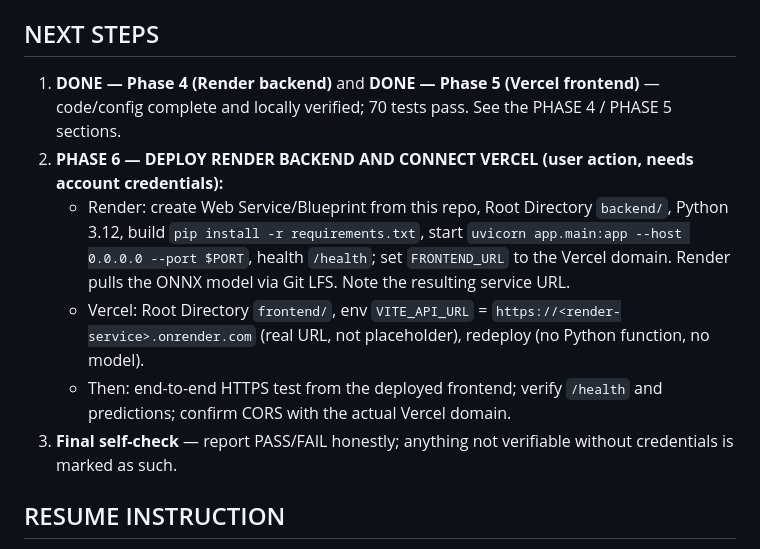
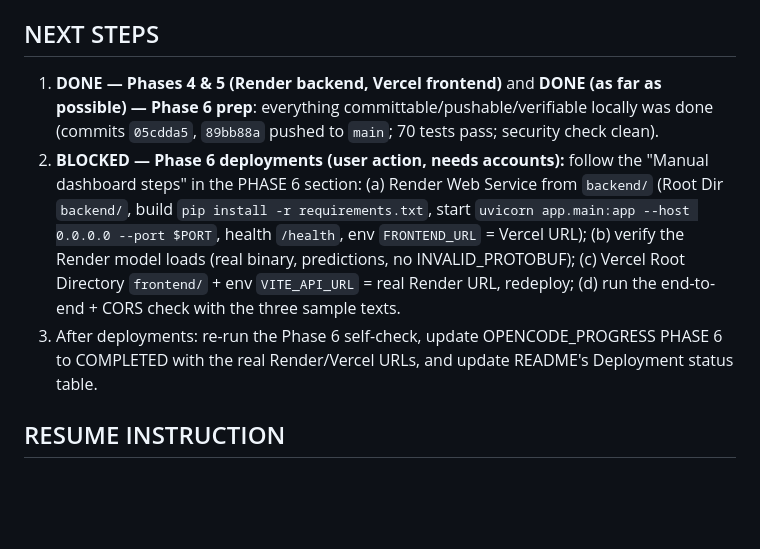
Before and after one commit to MukteshMaurya/sentiment-detector, a Markdown page: OPENCODE_PROGRESS.md, the part around one of its changes. Rendered like a GitHub page; blank space fills up the shorter version.

```diff
--- a/OPENCODE_PROGRESS.md
+++ b/OPENCODE_PROGRESS.md
@@ -380,23 +442,21 @@ Render credentials on this machine).**
 
 ## NEXT STEPS
 
-1. **DONE — Phase 4 (Render backend)** and **DONE — Phase 5 (Vercel
-   frontend)** — code/config complete and locally verified; 70 tests pass.
-   See the PHASE 4 / PHASE 5 sections.
-2. **PHASE 6 — DEPLOY RENDER BACKEND AND CONNECT VERCEL (user action, needs
-   account credentials):**
-   - Render: create Web Service/Blueprint from this repo, Root Directory
-     `backend/`, Python 3.12, build `pip install -r requirements.txt`, start
-     `uvicorn app.main:app --host 0.0.0.0 --port $PORT`, health `/health`; set
-     `FRONTEND_URL` to the Vercel domain. Render pulls the ONNX model via Git
-     LFS. Note the resulting service URL.
-   - Vercel: Root Directory `frontend/`, env `VITE_API_URL` =
-     `https://<render-service>.onrender.com` (real URL, not placeholder),
-     redeploy (no Python function, no model).
-   - Then: end-to-end HTTPS test from the deployed frontend; verify `/health`
-     and predictions; confirm CORS with the actual Vercel domain.
-3. **Final self-check** — report PASS/FAIL honestly; anything not verifiable
-   without credentials is marked as such.
+1. **DONE — Phases 4 & 5 (Render backend, Vercel frontend)** and **DONE (as far
+   as possible) — Phase 6 prep**: everything committable/pushable/verifiable
+   locally was done (commits `05cdda5`, `89bb88a` pushed to `main`; 70 tests
+   pass; security check clean).
+2. **BLOCKED — Phase 6 deployments (user action, needs accounts):** follow the
+   "Manual dashboard steps" in the PHASE 6 section: (a) Render Web Service from
+   `backend/` (Root Dir `backend/`, build `pip install -r requirements.txt`,
+   start `uvicorn app.main:app --host 0.0.0.0 --port $PORT`, health `/health`,
+   env `FRONTEND_URL` = Vercel URL); (b) verify the Render model loads (real
+   binary, predictions, no INVALID_PROTOBUF); (c) Vercel Root Directory
+   `frontend/` + env `VITE_API_URL` = real Render URL, redeploy; (d) run the
+   end-to-end + CORS check with the three sample texts.
+3. After deployments: re-run the Phase 6 self-check, update OPENCODE_PROGRESS
+   PHASE 6 to COMPLETED with the real Render/Vercel URLs, and update README's
+   Deployment status table.
 
 ## RESUME INSTRUCTION
 
```
Also changed, not shown: other parts of OPENCODE_PROGRESS.md (+62 -0 lines), README.md (+28 -0 lines).
